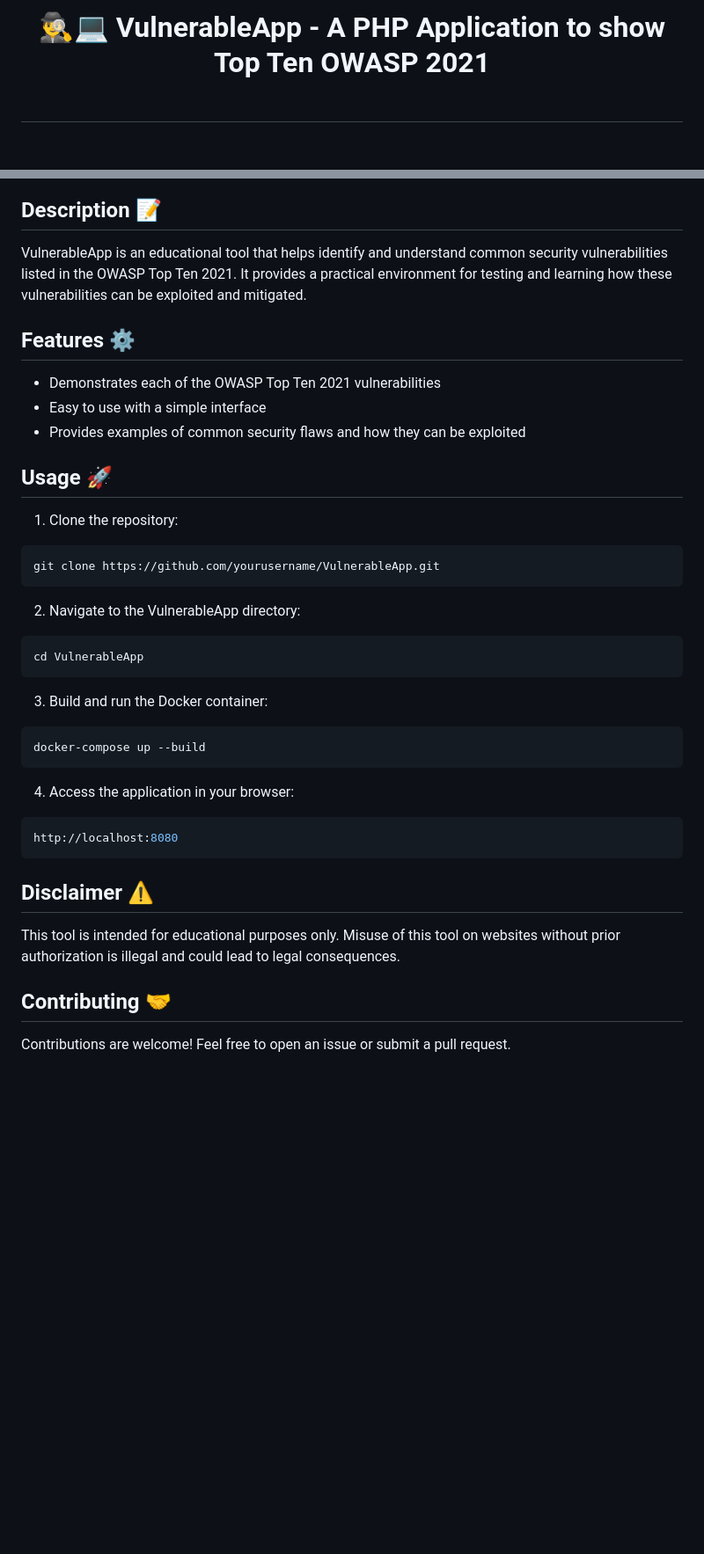
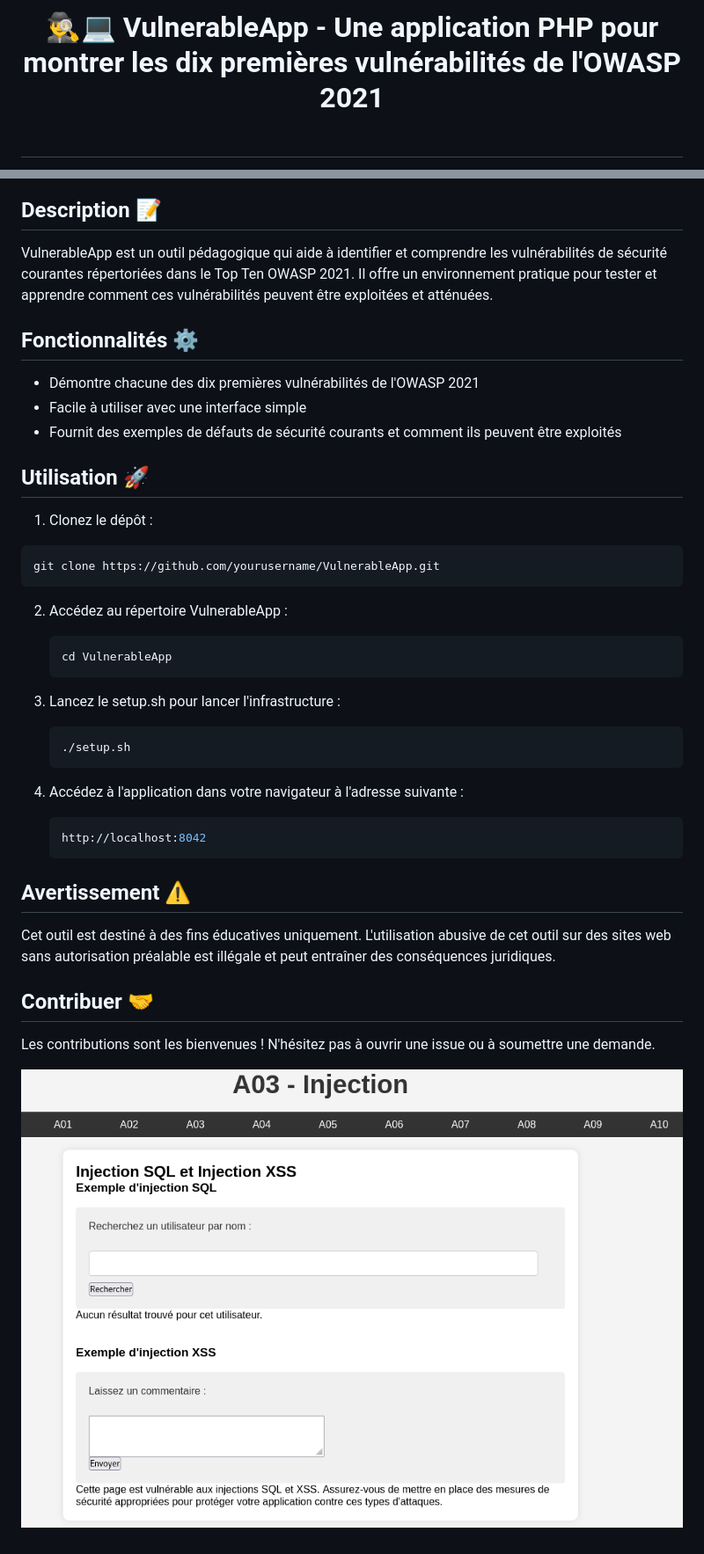
Before and after one commit to Orangiuss/VulnerableApp, a Markdown page: README.md, 2 parts joined by grey strips. Shown: that part at 88% size. GitHub-like rendering; pictures changed too: img/vulnapp.png (added); blank space fills up the shorter version.

````diff
--- a/README.md
+++ b/README.md
@@ -1,6 +1,6 @@
 <h1 align="center">
     <br>
-        🕵️‍♂️💻 VulnerableApp - A PHP Application to show Top Ten OWASP 2021
+        🕵️‍♂️💻 VulnerableApp - Une application PHP pour montrer les dix premières vulnérabilités de l'OWASP 2021
     <br>
     <br>
 </h1>
@@ -11,44 +9,45 @@ VulnerableApp is a simple PHP application designed to demonstrate the top ten se
 
 ## Description 📝
 
-VulnerableApp is an educational tool that helps identify and understand common security vulnerabilities listed in the OWASP Top Ten 2021. It provides a practical environment for testing and learning how these vulnerabilities can be exploited and mitigated.
+VulnerableApp est un outil pédagogique qui aide à identifier et comprendre les vulnérabilités de sécurité courantes répertoriées dans le Top Ten OWASP 2021. Il offre un environnement pratique pour tester et apprendre comment ces vulnérabilités peuvent être exploitées et atténuées.
 
-## Features ⚙️
+## Fonctionnalités ⚙️
 
-- Demonstrates each of the OWASP Top Ten 2021 vulnerabilities
-- Easy to use with a simple interface
-- Provides examples of common security flaws and how they can be exploited
+- Démontre chacune des dix premières vulnérabilités de l'OWASP 2021
+- Facile à utiliser avec une interface simple
+- Fournit des exemples de défauts de sécurité courants et comment ils peuvent être exploités
 
-## Usage 🚀
+## Utilisation 🚀
 
-1. Clone the repository:
+1. Clonez le dépôt :
 
 ```bash
 git clone https://github.com/yourusername/VulnerableApp.git
 ```
 
-2. Navigate to the VulnerableApp directory:
+2. Accédez au répertoire VulnerableApp :
 
-```bash
-cd VulnerableApp
-```
+    ```bash
+    cd VulnerableApp
+    ```
+3. Lancez le setup.sh pour lancer l'infrastructure :
 
-3. Build and run the Docker container:
+    ```bash
+    ./setup.sh
+    ```
 
-```bash
-docker-compose up --build
-```
+4. Accédez à l'application dans votre navigateur à l'adresse suivante :
 
-4. Access the application in your browser:
+    ```bash
+    http://localhost:8042
+    ```
 
-```bash
-http://localhost:8080
-```
+## Avertissement ⚠️
 
-## Disclaimer ⚠️
+Cet outil est destiné à des fins éducatives uniquement. L'utilisation abusive de cet outil sur des sites web sans autorisation préalable est illégale et peut entraîner des conséquences juridiques.
 
-This tool is intended for educational purposes only. Misuse of this tool on websites without prior authorization is illegal and could lead to legal consequences.
+## Contribuer 🤝
 
-## Contributing 🤝
+Les contributions sont les bienvenues ! N'hésitez pas à ouvrir une issue ou à soumettre une demande.
 
-Contributions are welcome! Feel free to open an issue or submit a pull request.
+![Page exemple](img/vulnapp.png)
````
Also changed, not shown: other parts of README.md (+1 -3 lines), solutions/A01/A01.md (added, +15 -0 lines), solutions/A06/A06.md (added, +12 -0 lines), solutions/A02/A02.md (added), 7 other files.
